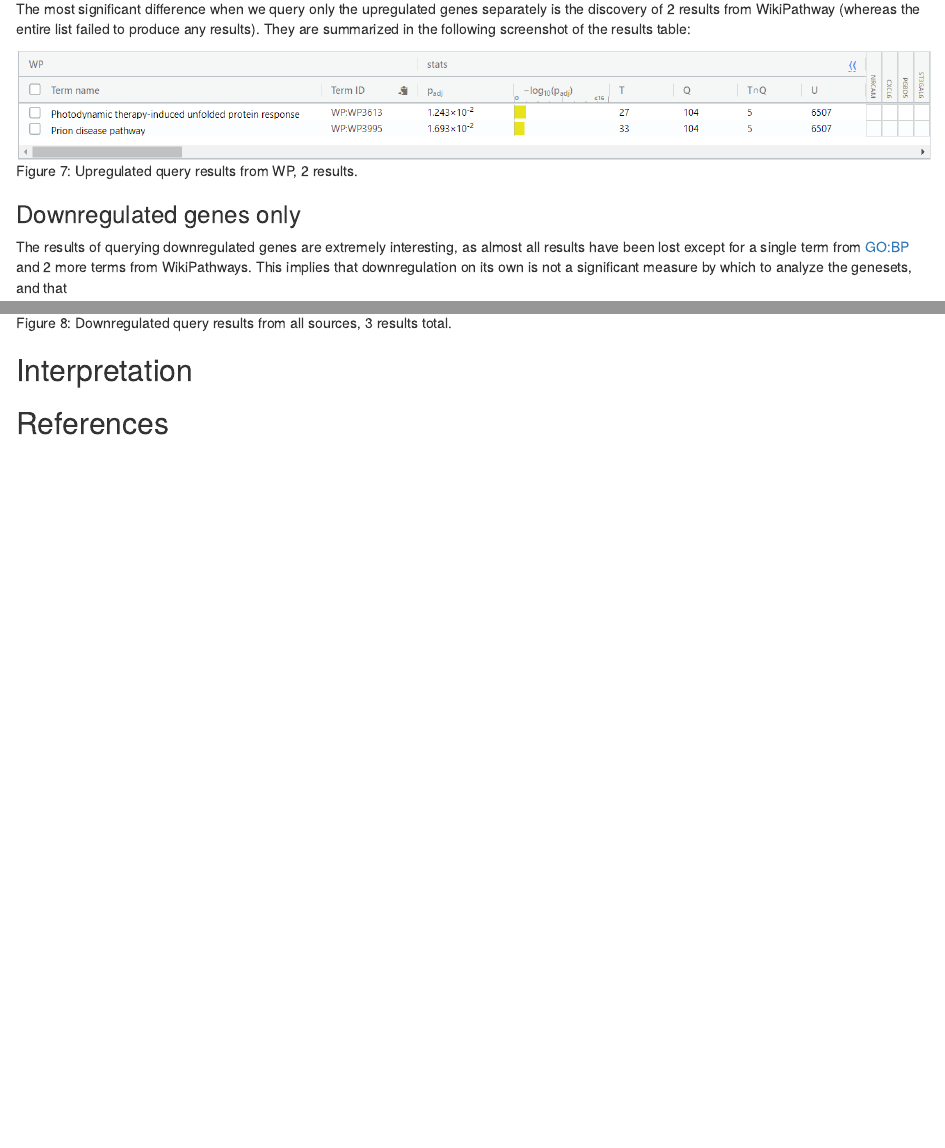
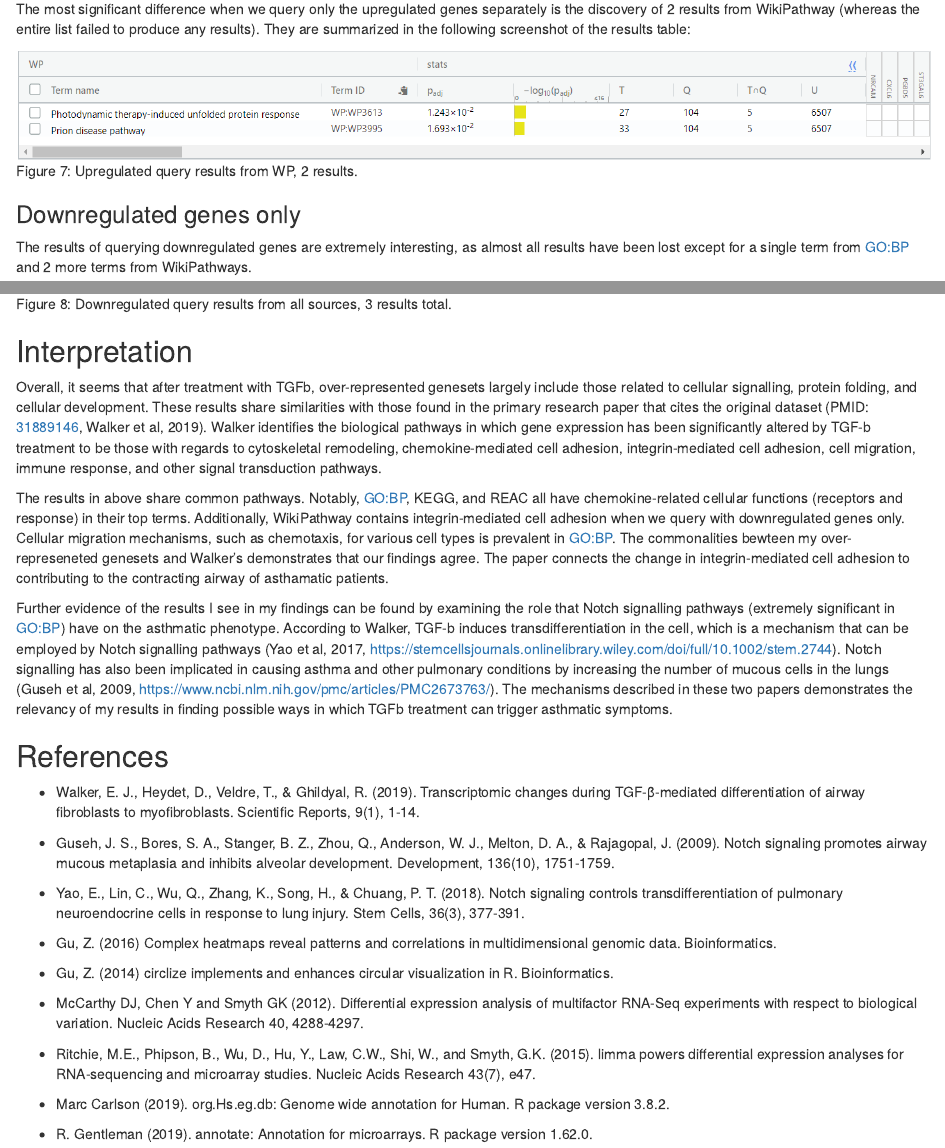
Before and after one commit to bcb420-2020/student_LZhang98, an R Markdown document (A2_LukeZhang.Rmd): the page in a window 1100 px wide, from 9520 px down, and a second part further down, joined at a grey line. Rendered offline with R 4.5, knitr and Pandoc, with nearby package versions; some code elsewhere in the file could not run offline.

Commit message:
Completed A2. html knitted

```diff
--- a/A2_LukeZhang.Rmd
+++ b/A2_LukeZhang.Rmd
@@ -175,10 +175,36 @@ The most significant difference when we query only the upregulated genes separat
 
 ### Downregulated genes only
 
-The results of querying downregulated genes are extremely interesting, as almost all results have been lost except for a single term from GO:BP and 2 more terms from WikiPathways. This implies that downregulation on its own is not a significant measure by which to analyze the genesets, and that
+The results of querying downregulated genes are extremely interesting, as almost all results have been lost except for a single term from GO:BP and 2 more terms from WikiPathways.
 
 ![Figure 8: Downregulated query results from all sources, 3 results total.](figures/down_all.png)
 
 ## Interpretation
 
+Overall, it seems that after treatment with TGFb, over-represented genesets largely include those related to cellular signalling, protein folding, and cellular development. These results share similarities with those found in the primary research paper that cites the original dataset (PMID: [31889146](https://www.ncbi.nlm.nih.gov/pubmed/31889146), Walker et al, 2019). Walker identifies the biological pathways in which gene expression has been significantly altered by TGF-b treatment to be those with regards to cytoskeletal remodeling, chemokine-mediated cell adhesion, integrin-mediated cell adhesion, cell migration, immune response, and other signal transduction pathways.
+
+The results in above share common pathways. Notably, GO:BP, KEGG, and REAC all have chemokine-related cellular functions (receptors and response) in their top terms. Additionally, WikiPathway contains integrin-mediated cell adhesion when we query with downregulated genes only. Cellular migration mechanisms, such as chemotaxis, for various cell types is prevalent in GO:BP. The commonalities bewteen my over-represeneted genesets and Walker's demonstrates that our findings agree. The paper connects the change in integrin-mediated cell adhesion to contributing to the contracting airway of asthamatic patients.
+
+Further evidence of the results I see in my findings can be found by examining the role that Notch signalling pathways (extremely significant in GO:BP) have on the asthmatic phenotype. According to Walker, TGF-b induces transdifferentiation in the cell, which is a mechanism that can be employed by Notch signalling pathways (Yao et al, 2017, https://stemcellsjournals.onlinelibrary.wiley.com/doi/full/10.1002/stem.2744). Notch signalling has also been implicated in causing asthma and other pulmonary conditions by increasing the number of mucous cells in the lungs (Guseh et al, 2009, https://www.ncbi.nlm.nih.gov/pmc/articles/PMC2673763/). The mechanisms described in these two papers demonstrates the relevancy of my results in finding possible ways in which TGFb treatment can trigger asthmatic symptoms.
+
 ## References
+
+* Walker, E. J., Heydet, D., Veldre, T., & Ghildyal, R. (2019). Transcriptomic changes during TGF-β-mediated differentiation of airway fibroblasts to myofibroblasts. Scientific Reports, 9(1), 1-14.
+
+* Guseh, J. S., Bores, S. A., Stanger, B. Z., Zhou, Q., Anderson, W. J., Melton, D. A., & Rajagopal, J. (2009). Notch signaling promotes airway mucous metaplasia and inhibits alveolar development. Development, 136(10), 1751-1759.
+
+* Yao, E., Lin, C., Wu, Q., Zhang, K., Song, H., & Chuang, P. T. (2018). Notch signaling controls transdifferentiation of pulmonary neuroendocrine cells in response to lung injury. Stem Cells, 36(3), 377-391.
+
+* Gu, Z. (2016) Complex heatmaps reveal patterns and correlations in multidimensional genomic data. Bioinformatics.
+
+* Gu, Z. (2014) circlize implements and enhances circular visualization in R. Bioinformatics.
+
+* McCarthy DJ, Chen Y and Smyth GK (2012). Differential expression analysis of multifactor RNA-Seq experiments with
+  respect to biological variation. Nucleic Acids Research 40, 4288-4297.
+
+* Ritchie, M.E., Phipson, B., Wu, D., Hu, Y., Law, C.W., Shi, W., and Smyth, G.K. (2015). limma powers differential
+  expression analyses for RNA-sequencing and microarray studies. Nucleic Acids Research 43(7), e47.
+
+* Marc Carlson (2019). org.Hs.eg.db: Genome wide annotation for Human. R package version 3.8.2.
+
+* R. Gentleman (2019). annotate: Annotation for microarrays. R package version 1.62.0.
```
Also changed, not shown: A2_LukeZhang.html (added).
